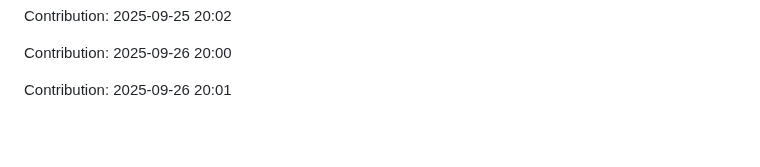
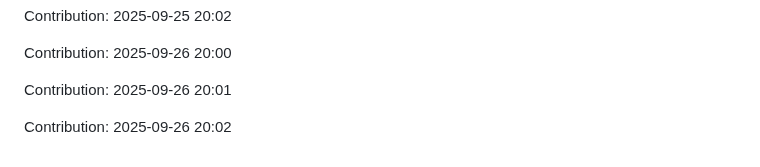
Before and after one commit to iKnowLab-Projects/IITP_AGI_STT, a Markdown page: README.md, the part around the change. GitHub-like rendering; blank space fills up the shorter version.

Commit message:
"Contribution: 2025-09-26 20:02"

```diff
--- a/README.md
+++ b/README.md
@@ -311,3 +311,5 @@ Contribution: 2025-09-25 20:02
 Contribution: 2025-09-26 20:00
 
 Contribution: 2025-09-26 20:01
+
+Contribution: 2025-09-26 20:02
```
